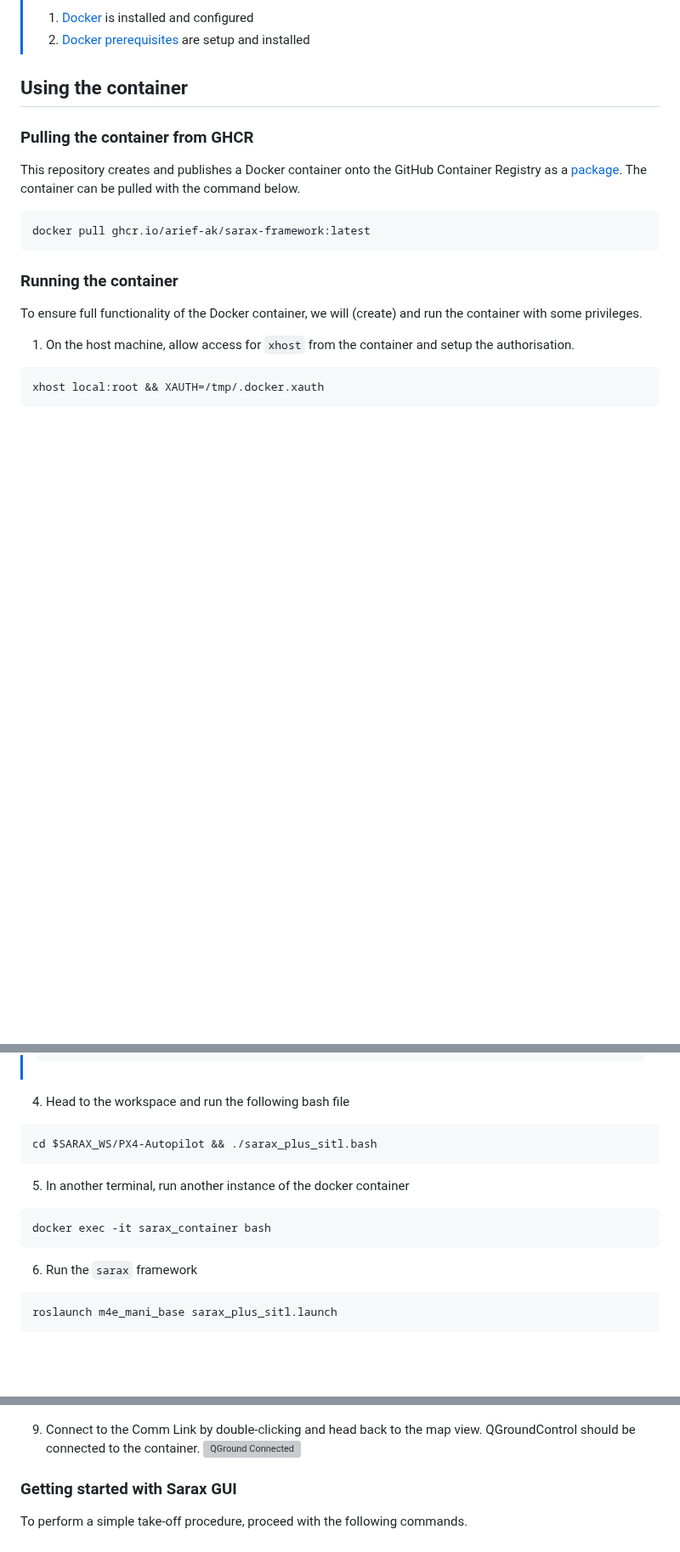
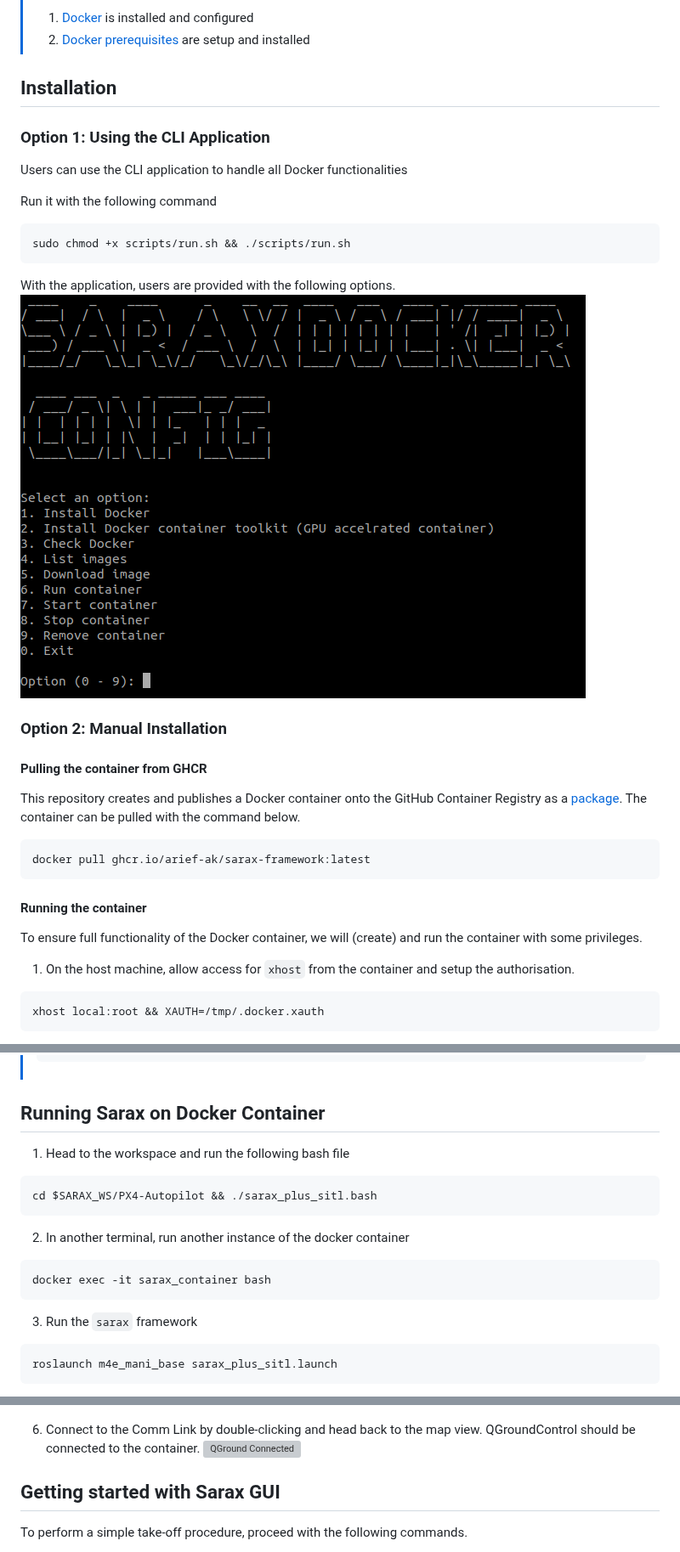
Before and after one commit to SaxionMechatronics/sarax, a Markdown page: Docs/Sarax with Docker.md, 3 parts joined by grey strips. Shown at 85% size. GitHub-like rendering; pictures changed too: Docs/images/Sarax Docker Config.png (added); folded sections open; blank space fills up the shorter version; grey boxes are pictures that could not be loaded.

````diff
--- a/Docs/Sarax with Docker.md
+++ b/Docs/Sarax with Docker.md
@@ -6,15 +6,28 @@
 >1. [Docker](https://docs.docker.com/engine/install/) is installed and configured
 >2. [Docker prerequisites](Docker%20prerequisites.md) are setup and installed
 
-## Using the container
+## Installation
 
-### Pulling the container from GHCR
+### Option 1: Using the CLI Application
+Users can use the CLI application to handle all Docker functionalities
+
+Run it with the following command
+```shell
+sudo chmod +x scripts/run.sh && ./scripts/run.sh
+```
+
+With the application, users are provided with the following options.
+![Docker Config](images/Sarax%20Docker%20Config.png)
+
+### Option 2: Manual Installation
+
+#### Pulling the container from GHCR
 This repository creates and publishes a Docker container onto the GitHub Container Registry as a [package](https://github.com/Arief-AK/sarax/pkgs/container/sarax-framework). The container can be pulled with the command below.
 ```shell
 docker pull ghcr.io/arief-ak/sarax-framework:latest
 ```
 
-### Running the container
+#### Running the container
 To ensure full functionality of the Docker container, we will (create) and run the container with some privileges.
 
 1. On the host machine, allow access for `xhost` from the container and setup the authorisation.
@@ -70,17 +83,19 @@ docker run --name sarax_container --runtime nvidia --gpus all -e NVIDIA_DRIVER_C
 >```
 ></details>
 
-4. Head to the workspace and run the following bash file
+## Running Sarax on Docker Container
+
+1. Head to the workspace and run the following bash file
 ```shell
 cd $SARAX_WS/PX4-Autopilot && ./sarax_plus_sitl.bash
 ```
 
-5. In another terminal, run another instance of the docker container
+2. In another terminal, run another instance of the docker container
 ```shell
 docker exec -it sarax_container bash
 ```
 
-6. Run the `sarax` framework
+3. Run the `sarax` framework
 ```shell
 roslaunch m4e_mani_base sarax_plus_sitl.launch
 ```
@@ -95,9 +110,9 @@ Below is a screenshot of the framework without `QGroundControl` in the docker co
 ![New Comm Link](images/New%20Comm%20Link.png)
 
-9. Connect to the Comm Link by double-clicking and head back to the map view. QGroundControl should be connected to the container.
+6. Connect to the Comm Link by double-clicking and head back to the map view. QGroundControl should be connected to the container.
 ![QGround Connected](images/QGroundControl%20Connected.png)
 
-### Getting started with Sarax GUI
+## Getting started with Sarax GUI
 To perform a simple take-off procedure, proceed with the following commands.
 
 1. Arm the drone
````
Also changed, not shown: other parts of Docs/Sarax with Docker.md (+2 -2 lines), 1 other file.
